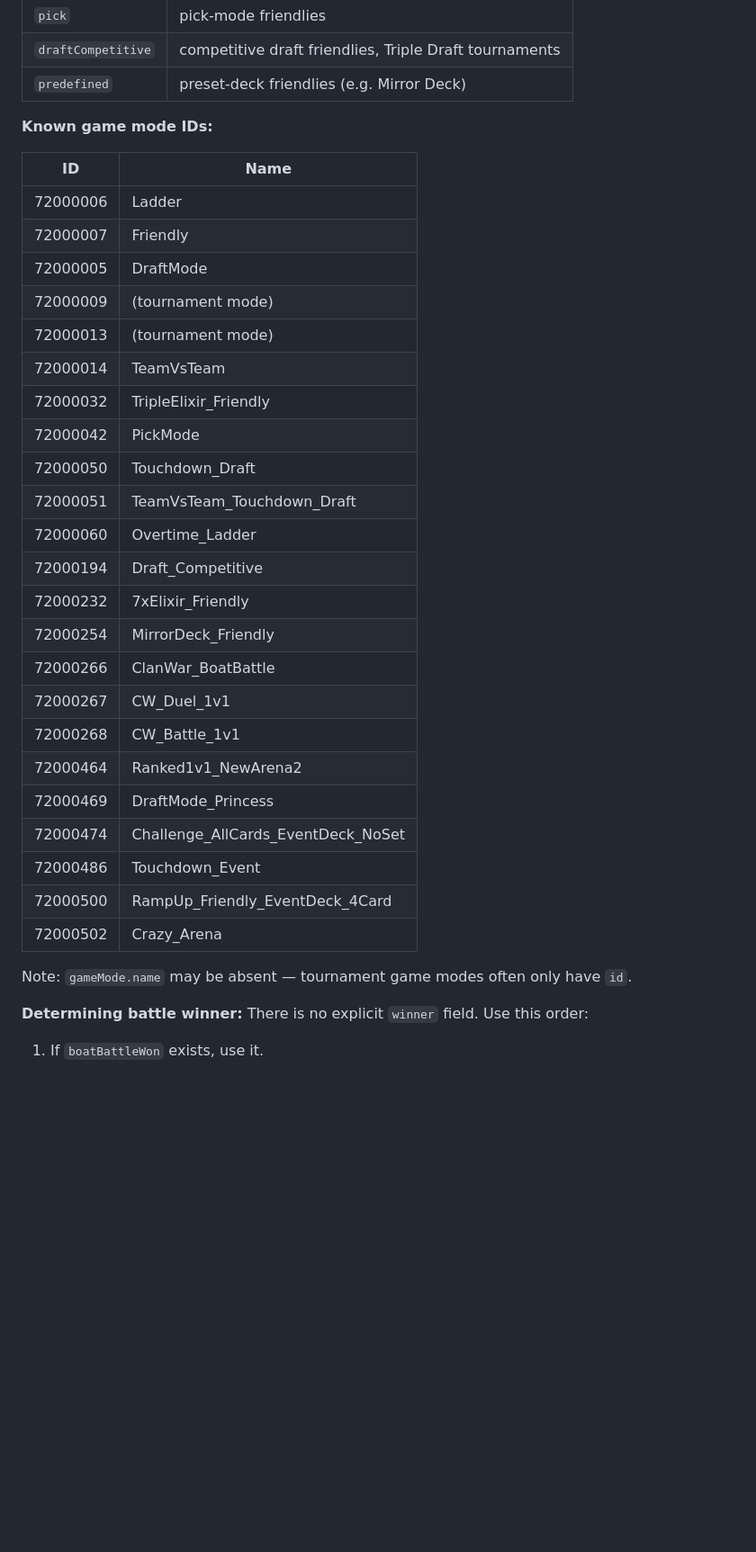
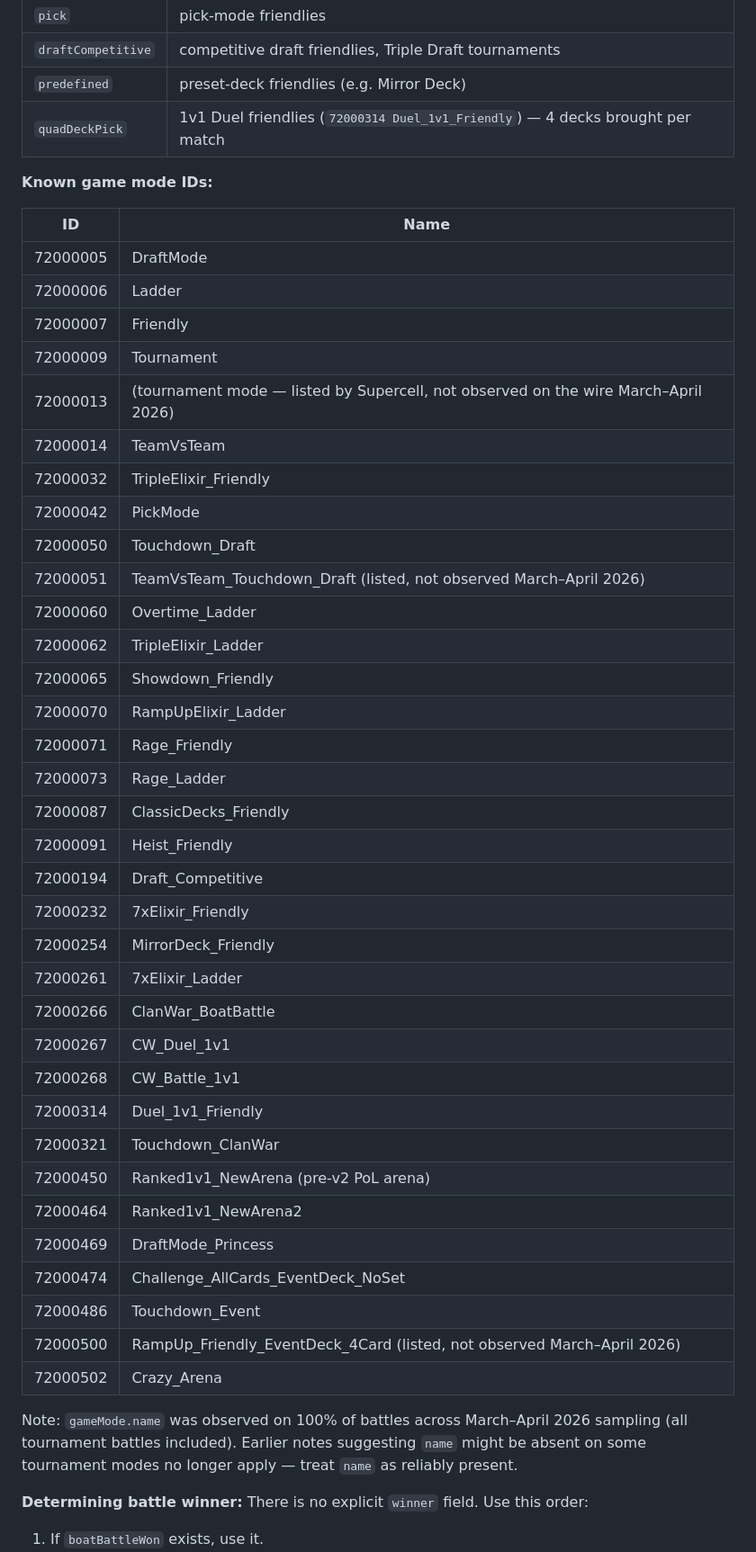
Before and after one commit to jthingelstad/elixir-bot, a Markdown page: docs/cr-api-docs/players.md, the part around one of its changes. Shown at 90% size. Drawn GitHub-style; blank space fills up the shorter version.

Commit message:
Add cr-api-doc-audit skill + apply first-pass doc patches
New skill under .claude/skills/cr-api-doc-audit/ cross-references live
raw_api_payloads (player, player_battlelog, clan_war_log) against the
agent-facing reference in docs/cr-api-docs/ and proposes specific patch
text in the existing doc voice.

First audit pass against March–April 2026 data surfaced six patches,
all applied:

- players.md game-mode table: 12 new IDs observed on the wire, renamed
  72000009 to Tournament, flagged 3 listed-but-unobserved IDs.
- players.md deck-selection table: added quadDeckPick (Duel_1v1_Friendly
  4-deck format).
- players.md: dropped the "gameMode.name may be absent" caveat — it was
  on 100% of tournament battles sampled.
- players.md badge shape: split progress vs one-time, clarified that
  one-time badges OMIT level/maxLevel/target rather than null them.
- players.md leagueStatistics: noted currentSeason.bestTrophies is
  optional early-season.
- clans.md RiverRaceLogEntry example: added periodPoints and clanScore
  to the embedded clan object (always present; models.md already had
  them but clans.md example did not).

Co-Authored-By: Claude Opus 4.7 (1M context) <noreply@anthropic.com>

```diff
--- a/docs/cr-api-docs/players.md
+++ b/docs/cr-api-docs/players.md
@@ -166,36 +174,48 @@ Observed: returns ~30-40 battles (most commonly 30).
 | `pick` | pick-mode friendlies |
 | `draftCompetitive` | competitive draft friendlies, Triple Draft tournaments |
 | `predefined` | preset-deck friendlies (e.g. Mirror Deck) |
+| `quadDeckPick` | 1v1 Duel friendlies (`72000314 Duel_1v1_Friendly`) — 4 decks brought per match |
 
 **Known game mode IDs:**
 
 | ID | Name |
 |----|------|
+| 72000005 | DraftMode |
 | 72000006 | Ladder |
 | 72000007 | Friendly |
-| 72000005 | DraftMode |
-| 72000009 | (tournament mode) |
-| 72000013 | (tournament mode) |
+| 72000009 | Tournament |
+| 72000013 | (tournament mode — listed by Supercell, not observed on the wire March–April 2026) |
 | 72000014 | TeamVsTeam |
 | 72000032 | TripleElixir_Friendly |
 | 72000042 | PickMode |
 | 72000050 | Touchdown_Draft |
-| 72000051 | TeamVsTeam_Touchdown_Draft |
+| 72000051 | TeamVsTeam_Touchdown_Draft (listed, not observed March–April 2026) |
 | 72000060 | Overtime_Ladder |
+| 72000062 | TripleElixir_Ladder |
+| 72000065 | Showdown_Friendly |
+| 72000070 | RampUpElixir_Ladder |
+| 72000071 | Rage_Friendly |
+| 72000073 | Rage_Ladder |
+| 72000087 | ClassicDecks_Friendly |
+| 72000091 | Heist_Friendly |
 | 72000194 | Draft_Competitive |
 | 72000232 | 7xElixir_Friendly |
 | 72000254 | MirrorDeck_Friendly |
+| 72000261 | 7xElixir_Ladder |
 | 72000266 | ClanWar_BoatBattle |
 | 72000267 | CW_Duel_1v1 |
 | 72000268 | CW_Battle_1v1 |
+| 72000314 | Duel_1v1_Friendly |
+| 72000321 | Touchdown_ClanWar |
+| 72000450 | Ranked1v1_NewArena (pre-v2 PoL arena) |
 | 72000464 | Ranked1v1_NewArena2 |
 | 72000469 | DraftMode_Princess |
 | 72000474 | Challenge_AllCards_EventDeck_NoSet |
 | 72000486 | Touchdown_Event |
-| 72000500 | RampUp_Friendly_EventDeck_4Card |
+| 72000500 | RampUp_Friendly_EventDeck_4Card (listed, not observed March–April 2026) |
 | 72000502 | Crazy_Arena |
 
-Note: `gameMode.name` may be absent — tournament game modes often only have `id`.
+Note: `gameMode.name` was observed on 100% of battles across March–April 2026 sampling (all tournament battles included). Earlier notes suggesting `name` might be absent on some tournament modes no longer apply — treat `name` as reliably present.
 
 **Determining battle winner:** There is no explicit `winner` field. Use this order:
 1. If `boatBattleWon` exists, use it.
```
Also changed, not shown: other parts of docs/cr-api-docs/players.md (+10 -2 lines), docs/cr-api-docs/clans.md (+4 -0 lines), 1 other file.
